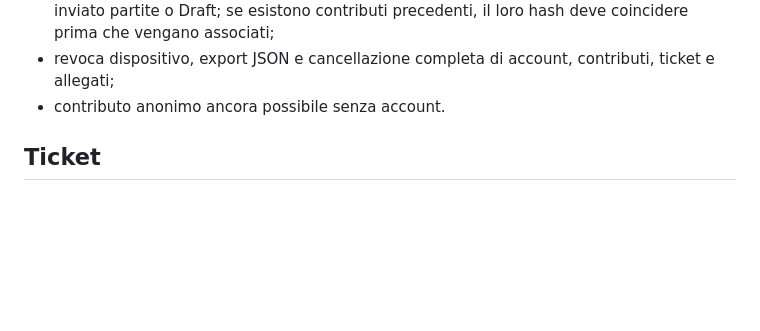
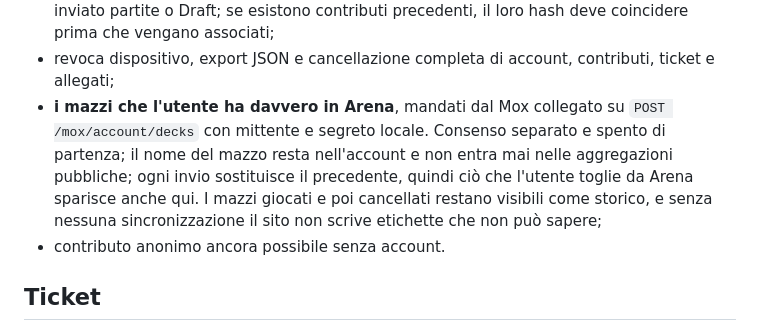
Before and after one commit to Dennis96/moxtracker, a Markdown page: ACCOUNT-E-TICKET.md, the part around the change. Rendered like a GitHub page; blank space fills up the shorter version.

Commit message:
Documenta i mazzi sincronizzati fra le funzioni dell'account
Co-Authored-By: Claude Opus 5 <noreply@anthropic.com>

```diff
--- a/ACCOUNT-E-TICKET.md
+++ b/ACCOUNT-E-TICKET.md
@@ -45,6 +45,13 @@ stato viene dichiarato: gli altri documenti rimandano qui.
   il loro hash deve coincidere prima che vengano associati;
 - revoca dispositivo, export JSON e cancellazione completa di account,
   contributi, ticket e allegati;
+- **i mazzi che l'utente ha davvero in Arena**, mandati dal Mox collegato su
+  `POST /mox/account/decks` con mittente e segreto locale. Consenso separato e
+  spento di partenza; il nome del mazzo resta nell'account e non entra mai
+  nelle aggregazioni pubbliche; ogni invio sostituisce il precedente, quindi
+  ciò che l'utente toglie da Arena sparisce anche qui. I mazzi giocati e poi
+  cancellati restano visibili come storico, e senza nessuna sincronizzazione
+  il sito non scrive etichette che non può sapere;
 - contributo anonimo ancora possibile senza account.
 
 ## Ticket
```
